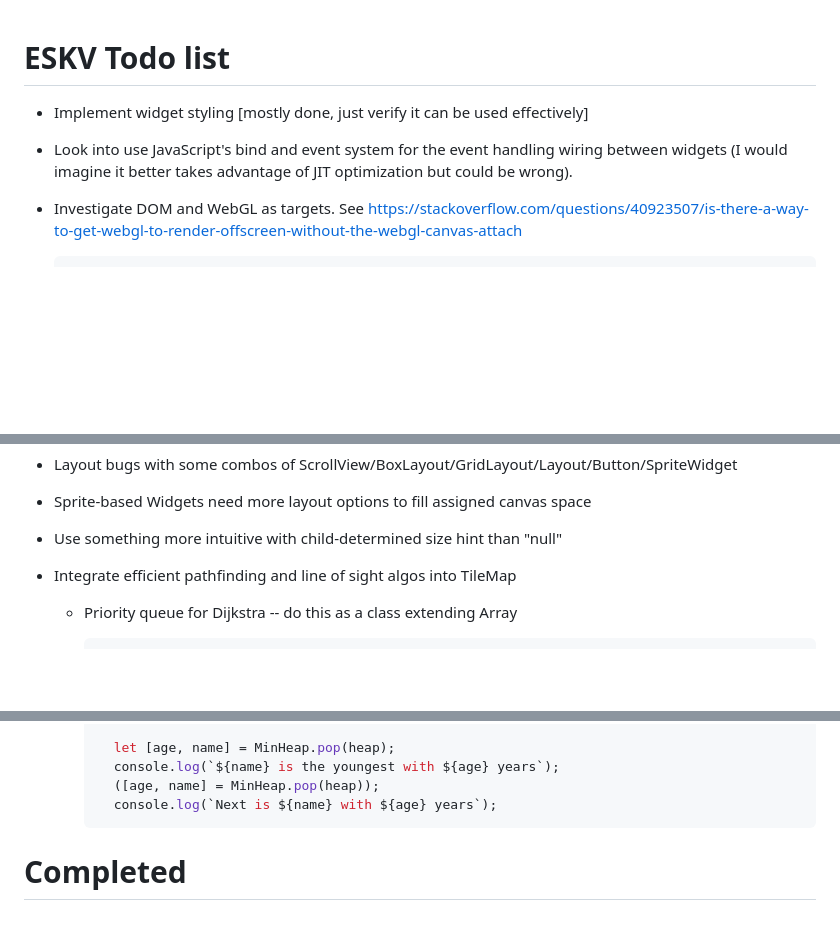
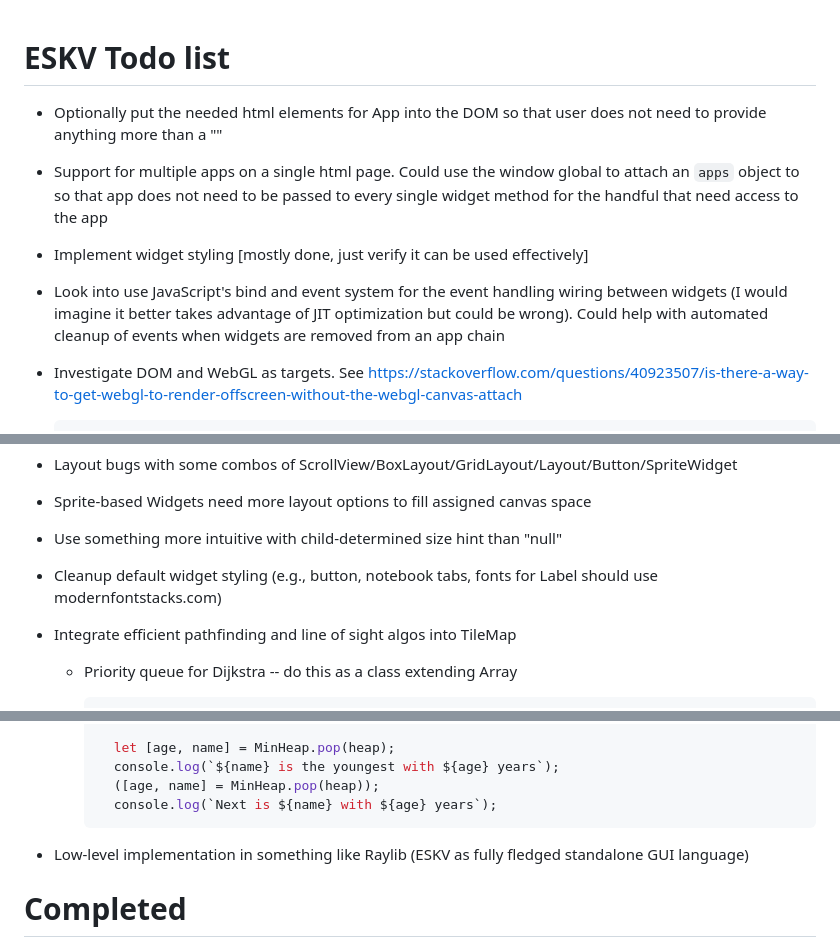
Before and after one commit to spillz/eskv, a Markdown page: TODO.md, 3 parts joined by grey strips. Rendered like a GitHub page; blank space fills up the shorter version.

Commit message:
A few more TODO additions

````diff
--- a/TODO.md
+++ b/TODO.md
@@ -1,10 +1,18 @@
 ESKV Todo list
 ==============
+
+ * Optionally put the needed html elements for App into the DOM so that user does not need
+    to provide anything more than a "<body>"
+
+ * Support for multiple apps on a single html page. Could use the window global to attach an `apps`
+   object to so that app does not need to be passed to every single widget method for the
+   handful that need access to the app
 
  * Implement widget styling [mostly done, just verify it can be used effectively]
 
  * Look into use JavaScript's bind and event system for the event handling wiring between widgets
-   (I would imagine it better takes advantage of JIT optimization but could be wrong).
+   (I would imagine it better takes advantage of JIT optimization but could be wrong). Could help
+   with automated cleanup of events when widgets are removed from an app chain
 
  * Investigate DOM and WebGL as targets. See https://stackoverflow.com/questions/40923507/is-there-a-way-to-get-webgl-to-render-offscreen-without-the-webgl-canvas-attach
 
@@ -35,6 +43,9 @@ ESKV Todo list
  * Sprite-based Widgets need more layout options to fill assigned canvas space
 
  * Use something more intuitive with child-determined size hint than "null"
+
+ * Cleanup default widget styling (e.g., button, notebook tabs, fonts for Label should use
+  modernfontstacks.com)
 
  * Integrate efficient pathfinding and line of sight algos into TileMap
 
@@ -134,6 +145,9 @@ ESKV Todo list
         console.log(`Next is ${name} with ${age} years`);
       ```
 
+  * Low-level implementation in something like Raylib (ESKV as fully fledged standalone GUI
+    language)
+
 Completed
 =========
 
````
